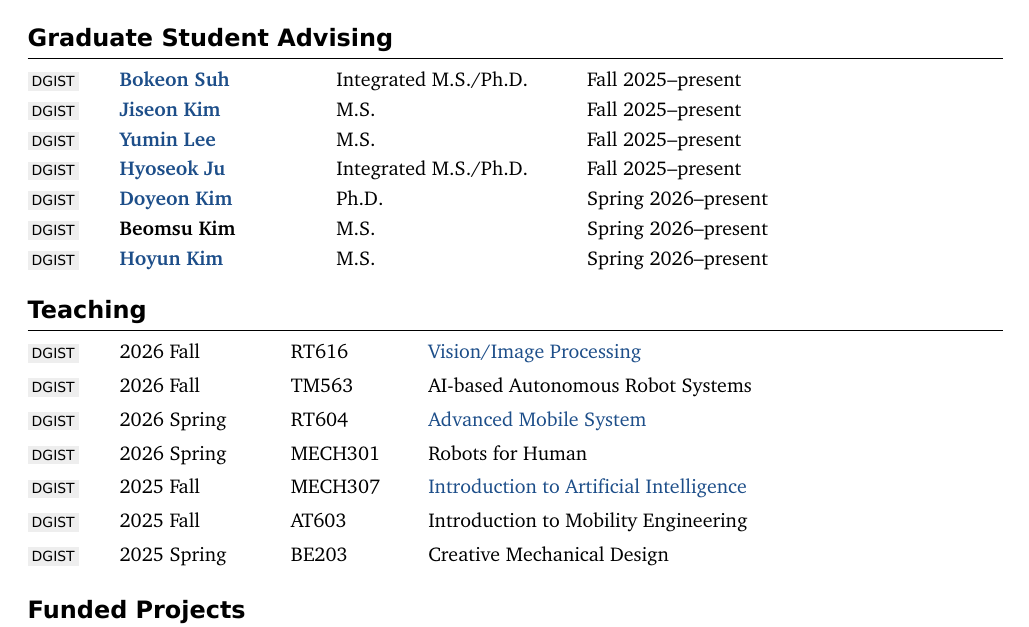
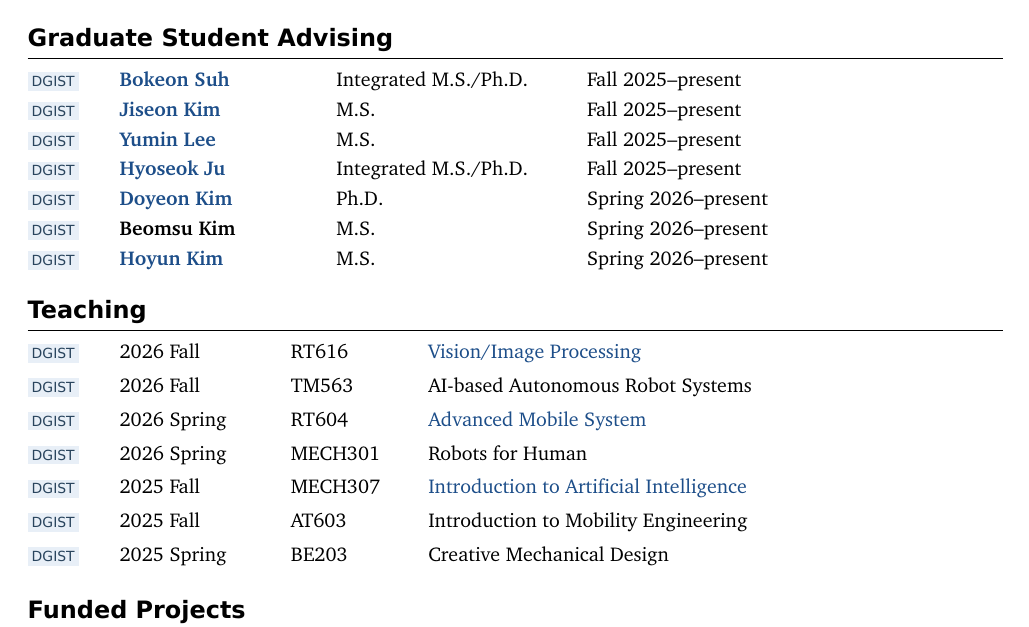
Before and after one commit to gisbi-kim/cv-giseopkim, a LaTeX document (main.tex): part of page 4 of 6, cut so that both start at the same text. Compiled offline with XeLaTeX; a missing font is replaced by an installed copy or a similar font.

Commit message:
Style DGIST institution badges in blue

```diff
--- a/main.tex
+++ b/main.tex
@@ -65,7 +65,8 @@
 \newcommand{\talkcategory}[1]{\titlespacing*{\subsection}{0pt}{4pt}{1pt}\Needspace{5\baselineskip}\subsection{#1}}
 \newcommand{\talkbadge}[1]{%
   {\setlength{\fboxsep}{2pt}\sffamily\scriptsize
-  \ifstrequal{#1}{International}{\colorbox{internationalbg}{\textcolor{internationaltext}{#1}}}{\colorbox{domesticbg}{#1}}}%
+  \ifstrequal{#1}{International}{\colorbox{internationalbg}{\textcolor{internationaltext}{#1}}}{%
+    \ifstrequal{#1}{DGIST}{\colorbox{internationalbg}{\textcolor{internationaltext}{#1}}}{\colorbox{domesticbg}{#1}}}}%
 }
 \newcommand{\talkrow}[3]{#1\par\vspace{1pt}\talkbadge{#2} & #3 \\[2pt]}
 \newcommand{\teachrow}[4]{\talkbadge{#1} & #2 & #3 & #4 \\[4pt]}
```
Also changed, not shown: CHANGELOG.md, main.pdf.
